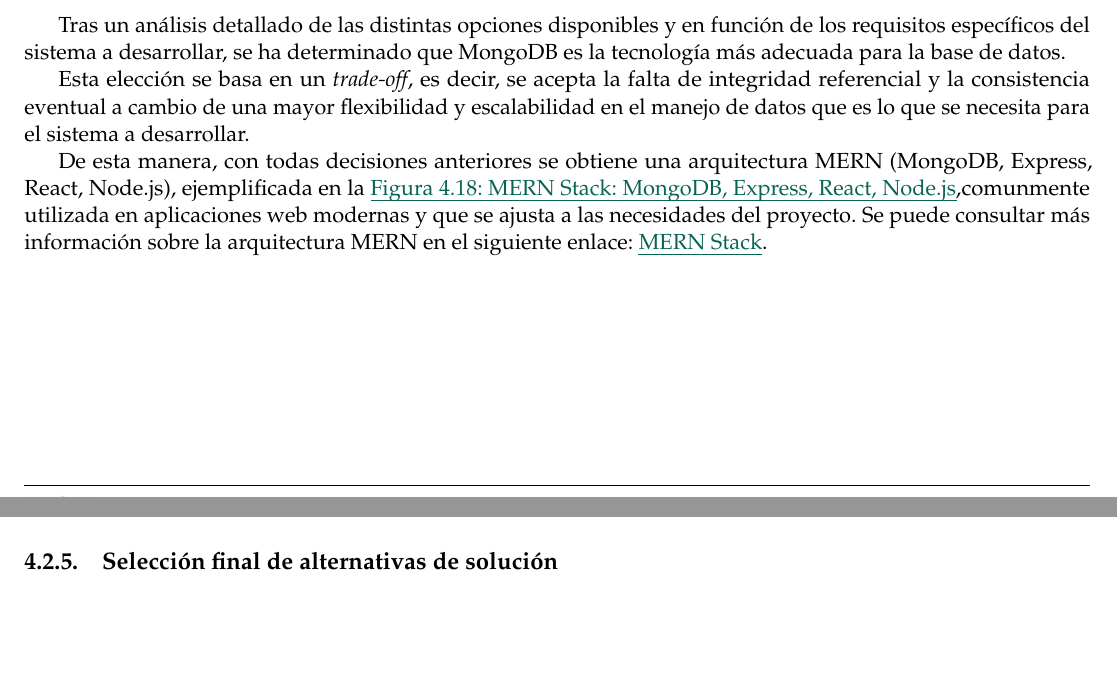
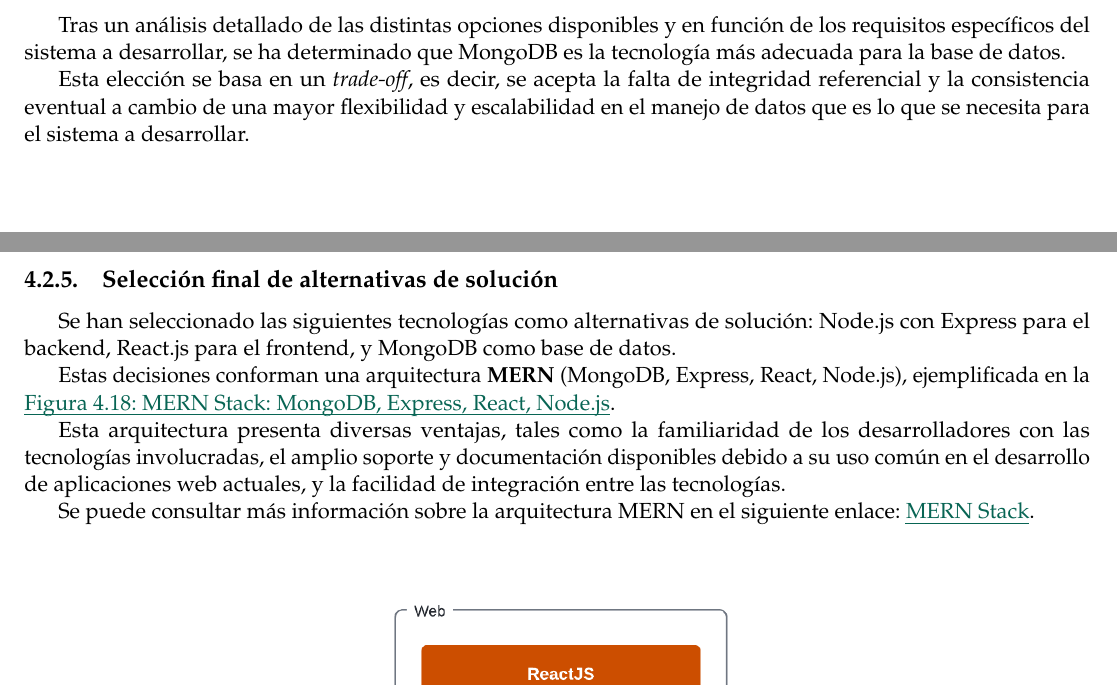
Before and after one commit to paulasuarezp/TFG-Documentacion, a LaTeX document (TFG.tex, which reads 4-Estudio-viabilidad/4-Alternativas-solucion.tex, 4-Estudio-viabilidad/4-Seleccion-alternativa.tex): two parts of pages 44 and 45 of 106, joined at a grey line, cut so that both start at the same text. Compiled offline with pdfLaTeX.

Commit message:
seleccion alternativa

```diff
--- a/4-Estudio-viabilidad/4-Alternativas-solucion.tex
+++ b/4-Estudio-viabilidad/4-Alternativas-solucion.tex
@@ -267,6 +267,3 @@
 Tras un análisis detallado de las distintas opciones disponibles y en función de los requisitos específicos del sistema a desarrollar, se ha determinado que MongoDB es la tecnología más adecuada para la base de datos.
 
 Esta elección se basa en un \textit{trade-off}, es decir, se acepta la falta de integridad referencial y la consistencia eventual a cambio de una mayor flexibilidad y escalabilidad en el manejo de datos que es lo que se necesita para el sistema a desarrollar.
-
-De esta manera, con todas decisiones anteriores se obtiene una arquitectura MERN (MongoDB, Express, React, Node.js), ejemplificada en la \coloredUnderline{\hyperlink{fig:arquitectura_mern}{Figura \ref*{fig:arquitectura_mern}: \nameref*{fig:arquitectura_mern}}},comunmente utilizada en aplicaciones web modernas y que se ajusta a las necesidades del proyecto.
-Se puede consultar más información sobre la arquitectura MERN en el siguiente enlace: \coloredUnderline{\href{https://www.mongodb.com/resources/languages/mern-stack}{MERN Stack}}.
@@ -277,3 +269,0 @@
-    \label{fig:arquitectura_mern}
-    \hypertarget{fig:arquitectura_mern}{}
-\end{figure}
--- a/4-Estudio-viabilidad/4-Seleccion-alternativa.tex
+++ b/4-Estudio-viabilidad/4-Seleccion-alternativa.tex
@@ -0,0 +1,10 @@
+
+Se han seleccionado las siguientes tecnologías como alternativas de solución: Node.js con Express para el backend, React.js para el frontend, y MongoDB como base
+de datos.
+
+Estas decisiones conforman una arquitectura \textbf{MERN} (MongoDB, Express, React, Node.js), ejemplificada en la \coloredUnderline{\hyperlink{fig:arquitectura_mern}{Figura \ref*{fig:arquitectura_mern}: \nameref*{fig:arquitectura_mern}}}.
+
+Esta arquitectura presenta diversas ventajas, tales como la familiaridad de los desarrolladores con las tecnologías involucradas, el amplio soporte y documentación disponibles debido a su uso común en el desarrollo de aplicaciones web actuales,
+y la facilidad de integración entre las tecnologías.
+
+Se puede consultar más información sobre la arquitectura MERN en el siguiente enlace: \coloredUnderline{\href{https://www.mongodb.com/resources/languages/mern-stack}{MERN Stack}}.
```
Also changed, not shown: 4-Estudio-de-viabilidad.tex (+2 -0 lines), figures/4-Estudio-viabilidad/4_MERN2.png (added), 4-Estudio-viabilidad/4-Alternativas-solucion.tex (4 more changed lines), 4-Estudio-viabilidad/4-Seleccion-alternativa.tex (8 more changed lines).
